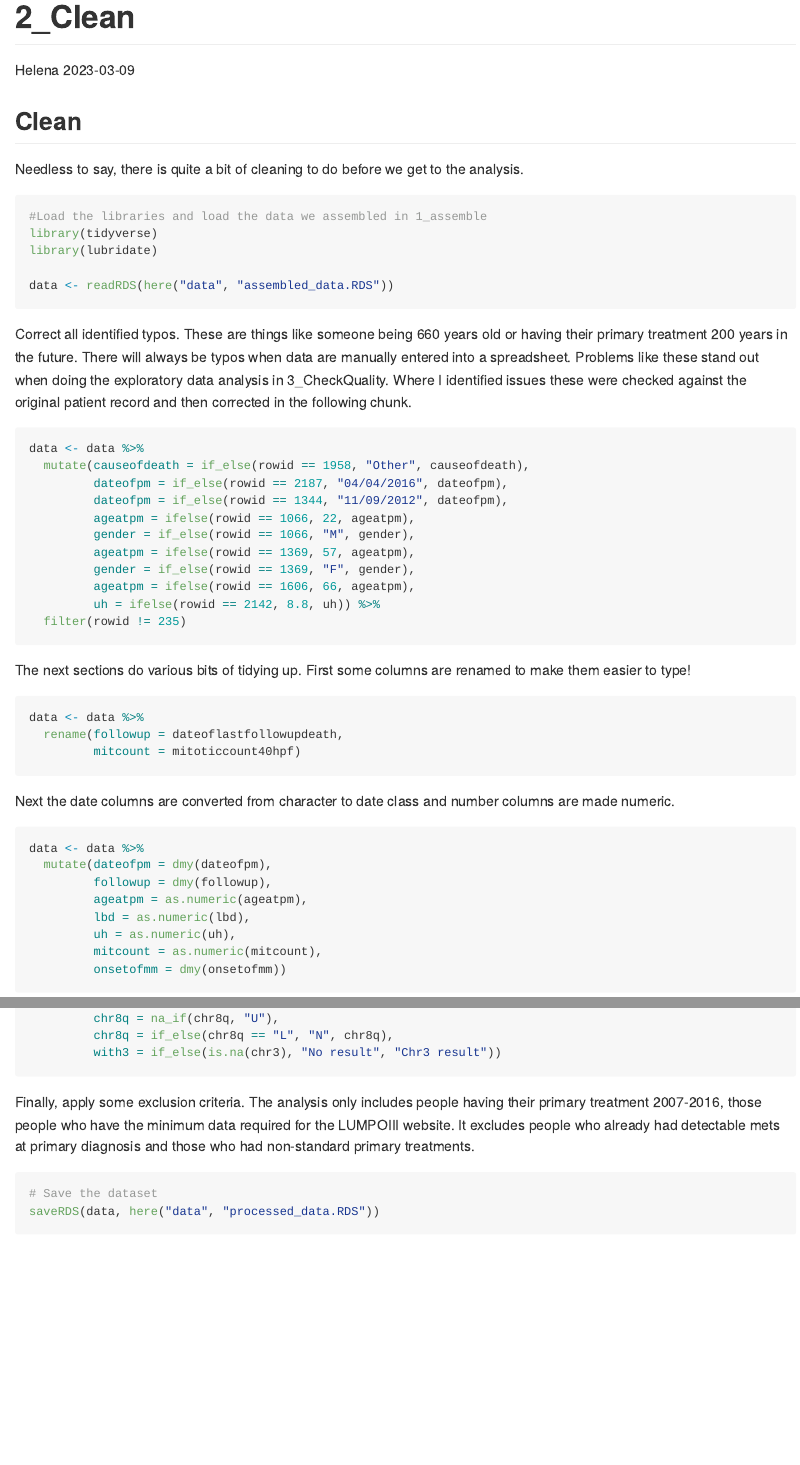
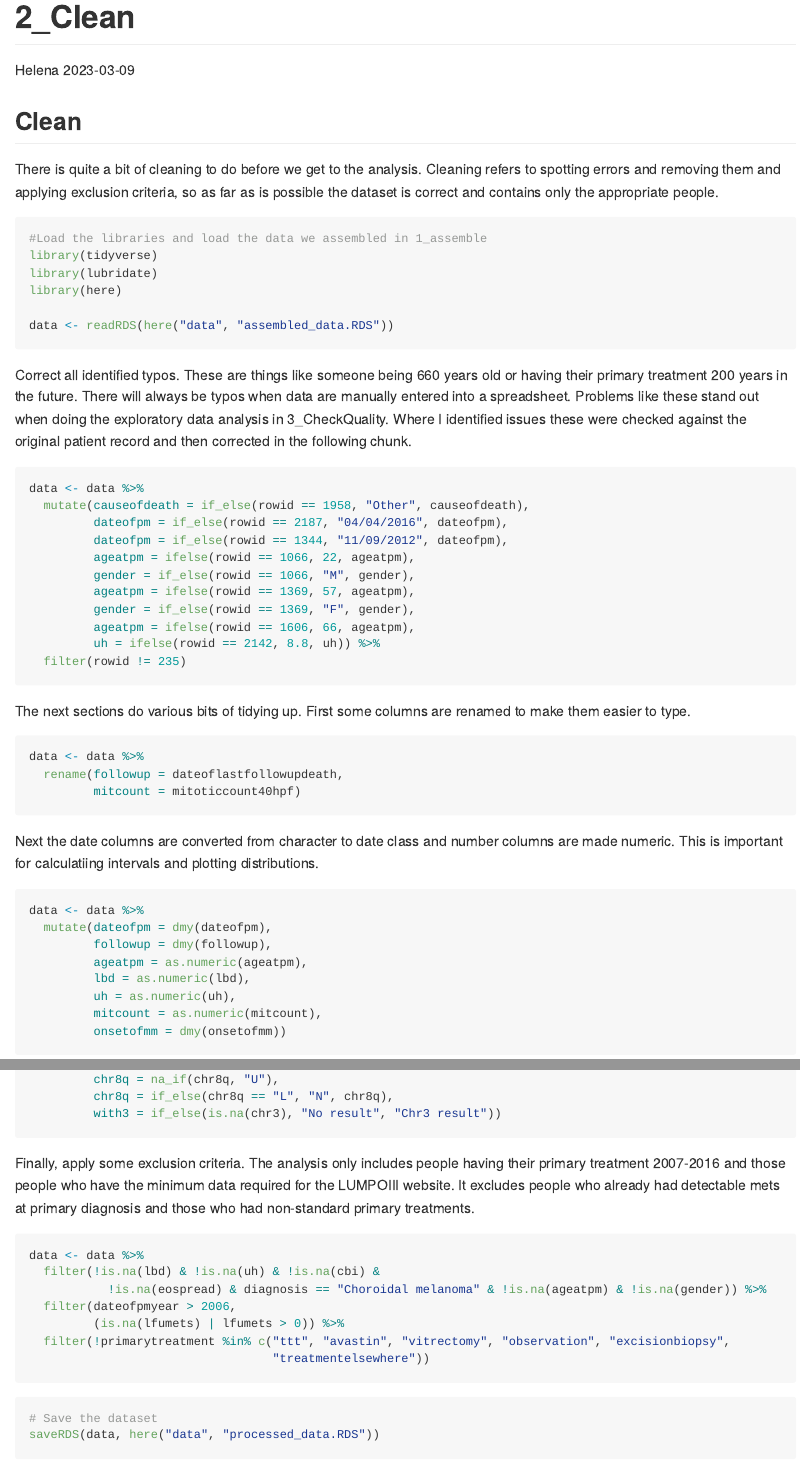
Before and after one commit to helenajr/um_stratificaton, an R Markdown document (2_clean.Rmd): the page in a window 1100 px wide, from its top, and a second part further down, joined at a grey line. The pictures show the output file 2_clean.md that the author committed with the source, drawn offline in the style of GitHub; long lines of code are wrapped.

Commit message:
Minor changes to 2_clean

````diff
--- a/2_clean.Rmd
+++ b/2_clean.Rmd
@@ -13,12 +13,13 @@ knitr::opts_chunk$set(echo = TRUE)
 ```
 
 ## Clean
-Needless to say, there is quite a bit of cleaning to do before we get to the analysis.
+There is quite a bit of cleaning to do before we get to the analysis. Cleaning refers to spotting errors and removing them and applying exclusion criteria, so as far as is possible the dataset is correct and contains only the appropriate people.
 
 ```{r, message = FALSE, warning = FALSE}
 #Load the libraries and load the data we assembled in 1_assemble
 library(tidyverse)
 library(lubridate)
+library(here)
 
 data <- readRDS(here("data", "assembled_data.RDS"))
 ```
@@ -39,7 +40,7 @@ data <- data %>%
   filter(rowid != 235)
 ```
 
-The next sections do various bits of tidying up. First some columns are renamed to make them easier to type!
+The next sections do various bits of tidying up. First some columns are renamed to make them easier to type.
 
 ```{r}
 data <- data %>%
@@ -47,9 +48,9 @@ data <- data %>%
          mitcount = mitoticcount40hpf)
 ```
 
-Next the date columns are converted from character to date class and number columns are made numeric.
+Next the date columns are converted from character to date class and number columns are made numeric. This is important for calculatiing intervals and plotting distributions.
 
-```{r}
+```{r, warning=FALSE}
 data <- data %>%
   mutate(dateofpm = dmy(dateofpm),
          followup = dmy(followup),
@@ -110,7 +111,18 @@ data <- data %>%
          with3 = if_else(is.na(chr3), "No result", "Chr3 result"))
 ```
 
-Finally, apply some exclusion criteria. The analysis only includes people having their primary treatment 2007-2016, those people who have the minimum data required for the LUMPOIII website. It excludes people who already had detectable mets at primary diagnosis and those who had non-standard primary treatments.
+Finally, apply some exclusion criteria. The analysis only includes people having their primary treatment 2007-2016 and those people who have the minimum data required for the LUMPOIII website. It excludes people who already had detectable mets at primary diagnosis and those who had non-standard primary treatments.
+
+```{r}
+data <- data %>%
+  filter(!is.na(lbd) & !is.na(uh) & !is.na(cbi) &
+           !is.na(eospread) & diagnosis == "Choroidal melanoma" & !is.na(ageatpm) & !is.na(gender)) %>%
+  filter(dateofpmyear > 2006,
+         (is.na(lfumets) | lfumets > 0)) %>%
+  filter(!primarytreatment %in% c("ttt", "avastin", "vitrectomy", "observation", "excisionbiopsy",
+                                  "treatmentelsewhere"))
+```
+
 
 ```{r}
 # Save the dataset
````
Also changed, not shown: 2_clean.md, 2_clean.Rmd (4 more changed lines).
